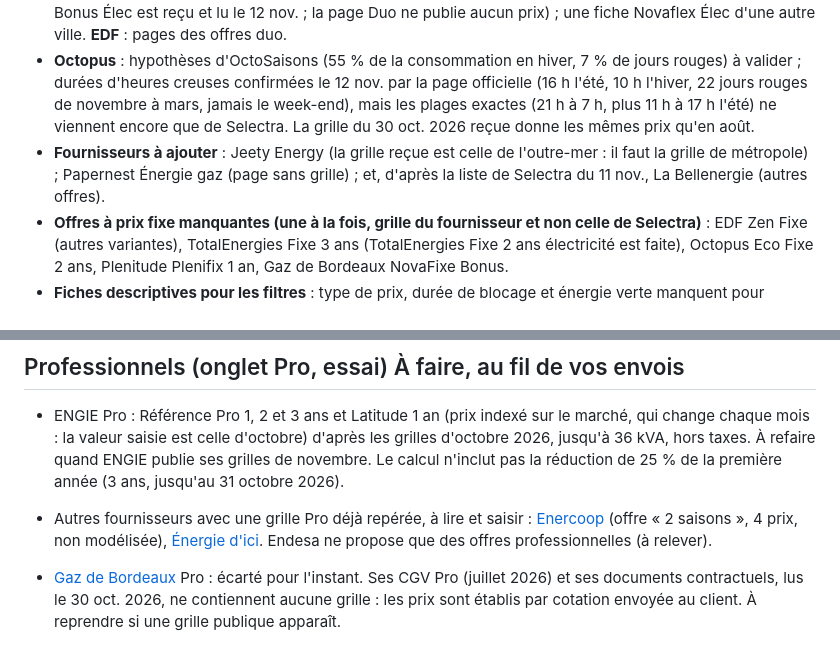
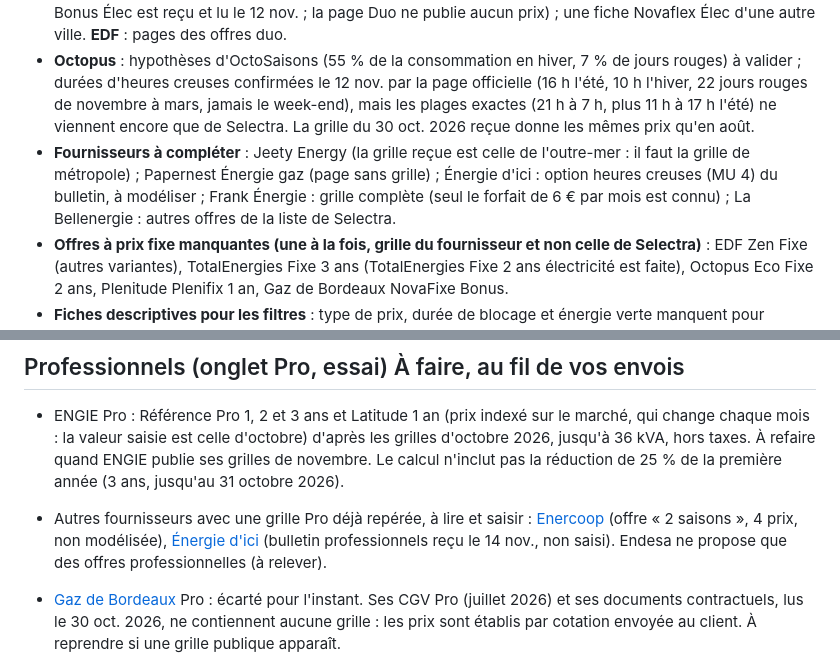
Before and after one commit to Absinthe1975/comparateur-energie, a Markdown page: docs/MEMO.md, 2 parts joined by grey strips. GitHub-like rendering.

```diff
--- a/docs/MEMO.md
+++ b/docs/MEMO.md
@@ -17,7 +17,7 @@ Mémo du 13 novembre 2026. Il commence par une vue d'ensemble (à lire en premie
 - **Enercoop** : preuve de la suspension des nouvelles souscriptions (la page d'accueil affiche toujours « Je souscris », donc il reste affiché).
 - **Gaz de Bordeaux** : conditions du NovaFixe Duo et règlement du Novafixe Bonus Duo (le règlement du Bonus Élec est reçu et lu le 12 nov. ; la page Duo ne publie aucun prix) ; une fiche Novaflex Élec d'une autre ville. **EDF** : pages des offres duo.
 - **Octopus** : hypothèses d'OctoSaisons (55 % de la consommation en hiver, 7 % de jours rouges) à valider ; durées d'heures creuses confirmées le 12 nov. par la page officielle (16 h l'été, 10 h l'hiver, 22 jours rouges de novembre à mars, jamais le week-end), mais les plages exactes (21 h à 7 h, plus 11 h à 17 h l'été) ne viennent encore que de Selectra. La grille du 30 oct. 2026 reçue donne les mêmes prix qu'en août.
-- **Fournisseurs à ajouter** : Jeety Energy (la grille reçue est celle de l'outre-mer : il faut la grille de métropole) ; Papernest Énergie gaz (page sans grille) ; et, d'après la liste de Selectra du 11 nov., La Bellenergie (autres offres).
+- **Fournisseurs à compléter** : Jeety Energy (la grille reçue est celle de l'outre-mer : il faut la grille de métropole) ; Papernest Énergie gaz (page sans grille) ; Énergie d'ici : option heures creuses (MU 4) du bulletin, à modéliser ; Frank Énergie : grille complète (seul le forfait de 6 € par mois est connu) ; La Bellenergie : autres offres de la liste de Selectra.
 - **Offres à prix fixe manquantes (une à la fois, grille du fournisseur et non celle de Selectra)** : EDF Zen Fixe (autres variantes), TotalEnergies Fixe 3 ans (TotalEnergies Fixe 2 ans électricité est faite), Octopus Eco Fixe 2 ans, Plenitude Plenifix 1 an, Gaz de Bordeaux NovaFixe Bonus.
 - **Fiches descriptives pour les filtres** : type de prix, durée de blocage et énergie verte manquent pour plusieurs offres (voir « Limites connues »), donc elles disparaissent dès qu'on active le filtre correspondant.
 
@@ -161,7 +161,7 @@ Mémo du 13 novembre 2026. Il commence par une vue d'ensemble (à lire en premie
 
 - ENGIE Pro : Référence Pro 1, 2 et 3 ans et Latitude 1 an (prix indexé sur le marché, qui change chaque mois : la valeur saisie est celle d'octobre) d'après les grilles d'octobre 2026, jusqu'à 36 kVA, hors taxes. À refaire quand ENGIE publie ses grilles de novembre. Le calcul n'inclut pas la réduction de 25 % de la première année (3 ans, jusqu'au 31 octobre 2026).
 
-- Autres fournisseurs avec une grille Pro déjà repérée, à lire et saisir : [Enercoop](https://www.faq.enercoop.fr/hc/fr/articles/360024967152-Annexes-tarifaires) (offre « 2 saisons », 4 prix, non modélisée), [Énergie d'ici](https://www.energiedici.fr/nos-offres-pour-les-professionnels.html). Endesa ne propose que des offres professionnelles (à relever).
+- Autres fournisseurs avec une grille Pro déjà repérée, à lire et saisir : [Enercoop](https://www.faq.enercoop.fr/hc/fr/articles/360024967152-Annexes-tarifaires) (offre « 2 saisons », 4 prix, non modélisée), [Énergie d'ici](https://www.energiedici.fr/nos-offres-pour-les-professionnels.html) (bulletin professionnels reçu le 14 nov., non saisi). Endesa ne propose que des offres professionnelles (à relever).
 
 - [Gaz de Bordeaux](https://www.gazdebordeaux.fr/documents-contractuels) Pro : écarté pour l'instant. Ses CGV Pro (juillet 2026) et ses documents contractuels, lus le 30 oct. 2026, ne contiennent aucune grille : les prix sont établis par cotation envoyée au client. À reprendre si une grille publique apparaît.
 
```
Also changed, not shown: other parts of docs/MEMO.md (+8 -8 lines).
